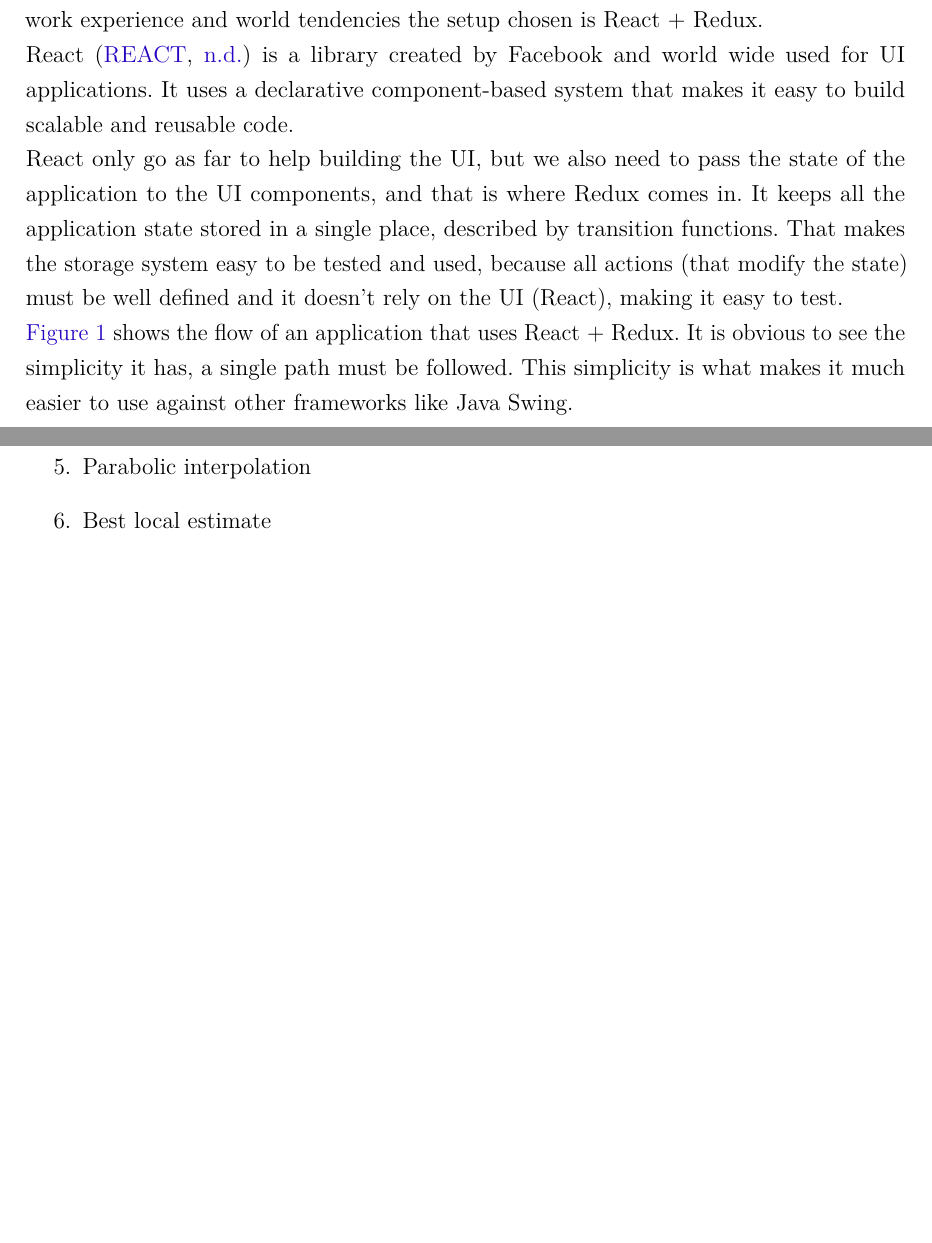
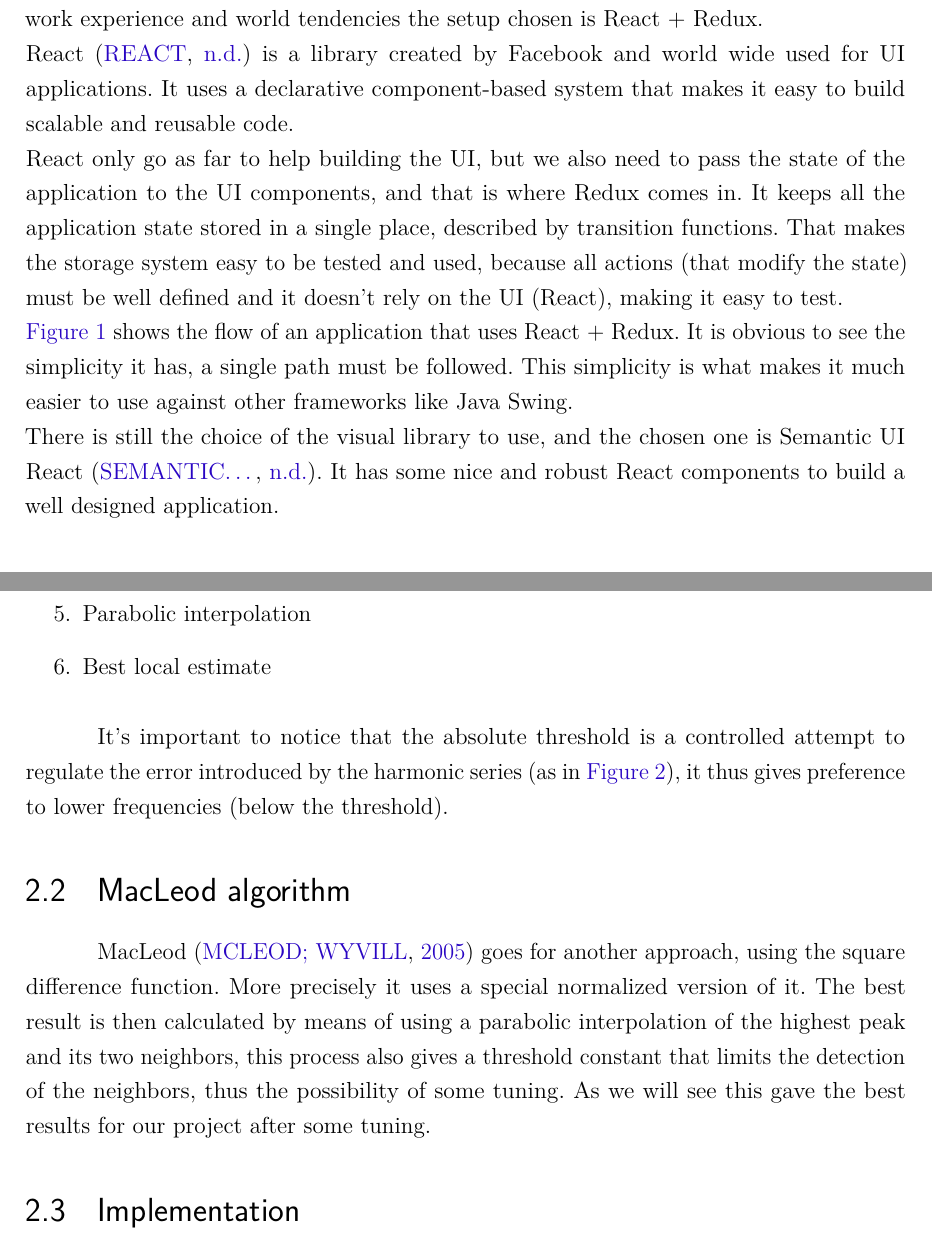
Before and after one commit to cristovao-trevisan/guitar-digitizer-documentation, a LaTeX thesis (main.tex, which reads textual-elements/software/chapter-0-tools-selection.tex, textual-elements/software/chapter-1-pitch-detection.tex): two parts of pages 21 and 24 of 34, joined at a grey line, cut so that both start at the same text, the shorter picture padded with empty space. Compiled offline with pdfLaTeX.

Commit message:
Finishing tools selection chapter and pitch detection algorithms description

```diff
--- a/textual-elements/software/chapter-0-tools-selection.tex
+++ b/textual-elements/software/chapter-0-tools-selection.tex
@@ -100,7 +100,9 @@ UI (React), making it easy to test.\\
 \autoref{react-redux-diagram} shows the flow of an application that uses
 React + Redux. It is obvious to see the simplicity it has, a single path must be followed.
 This simplicity is what makes it much easier to use against other frameworks like
-Java Swing.
+Java Swing. \\
+There is still the choice of the visual library to use, and the chosen one is
+Semantic UI React \cite{semantic-ui}. It has some nice and robust React components
+to build a well designed application.
 
 \begin{figure}[htb]
-	\caption{React Redux Flow Diagram}
--- a/textual-elements/software/chapter-1-pitch-detection.tex
+++ b/textual-elements/software/chapter-1-pitch-detection.tex
@@ -68,0 +70,13 @@ a much higher precision. The algorithm can be divided in 6 steps, as follows:
+It's important to notice that the absolute threshold is a controlled attempt to regulate
+the error introduced by the harmonic series (as in \autoref{harmonic-series}),
+it thus gives preference to lower frequencies (below the threshold).
+
+\section{MacLeod algorithm}
+MacLeod \cite{MacLeodArticle} goes for another approach, using the square difference
+function. More precisely it uses a special normalized version of it. The best result
+is then calculated by means of using a parabolic interpolation of the highest
+peak and its two neighbors, this process also gives a threshold constant that limits
+the detection of the neighbors, thus the possibility of some tuning. As we will
+see this gave the best results for our project after some tuning.
+
+\section{Implementation}
```
Also changed, not shown: post-textual-elements/references.bib (+8 -0 lines), pre-textual-elements/acronyms.tex (+2 -0 lines), images/react-redux-diagram.png, main.pdf, textual-elements/software/chapter-0-tools-selection.tex (6 more changed lines), textual-elements/software/chapter-1-pitch-detection.tex (15 more changed lines).
